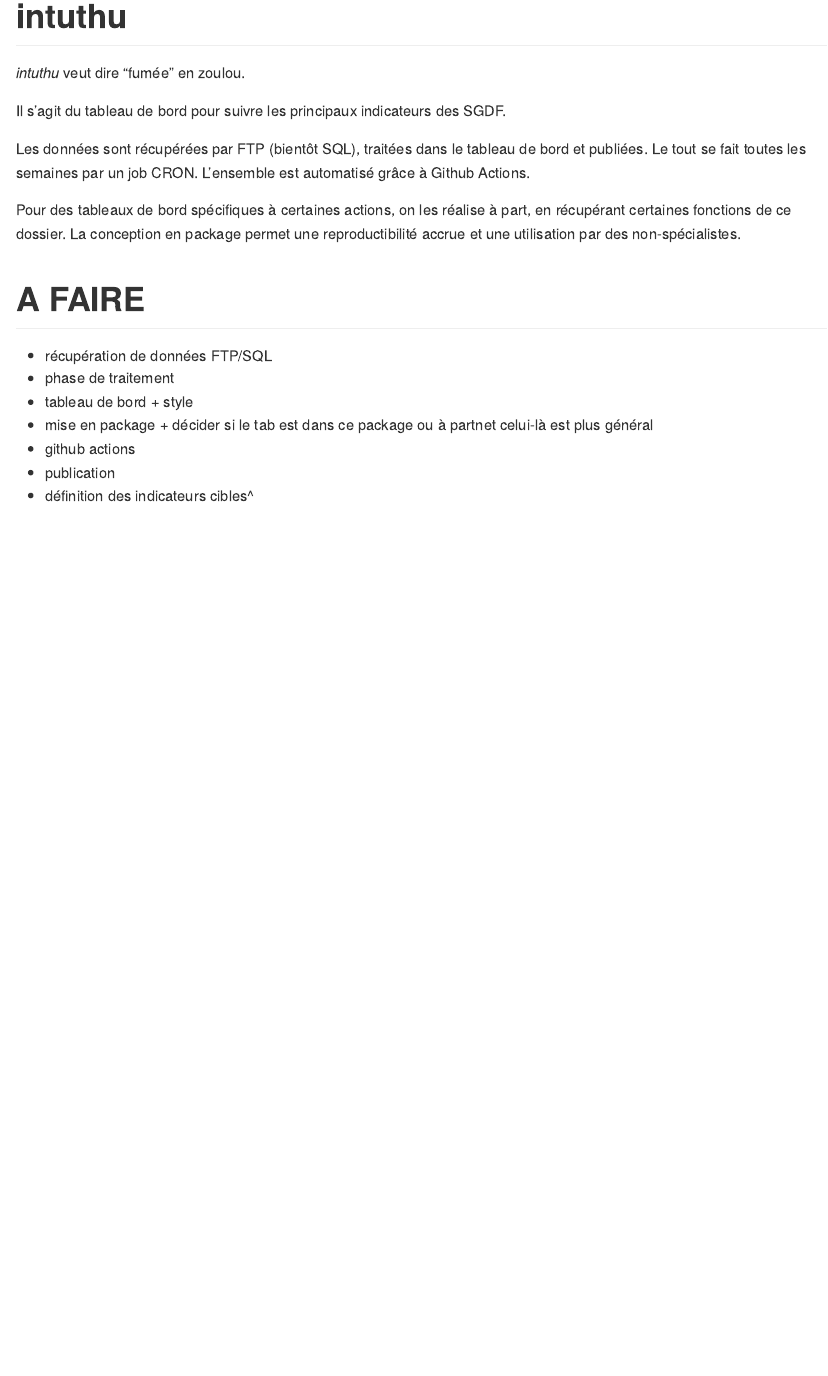
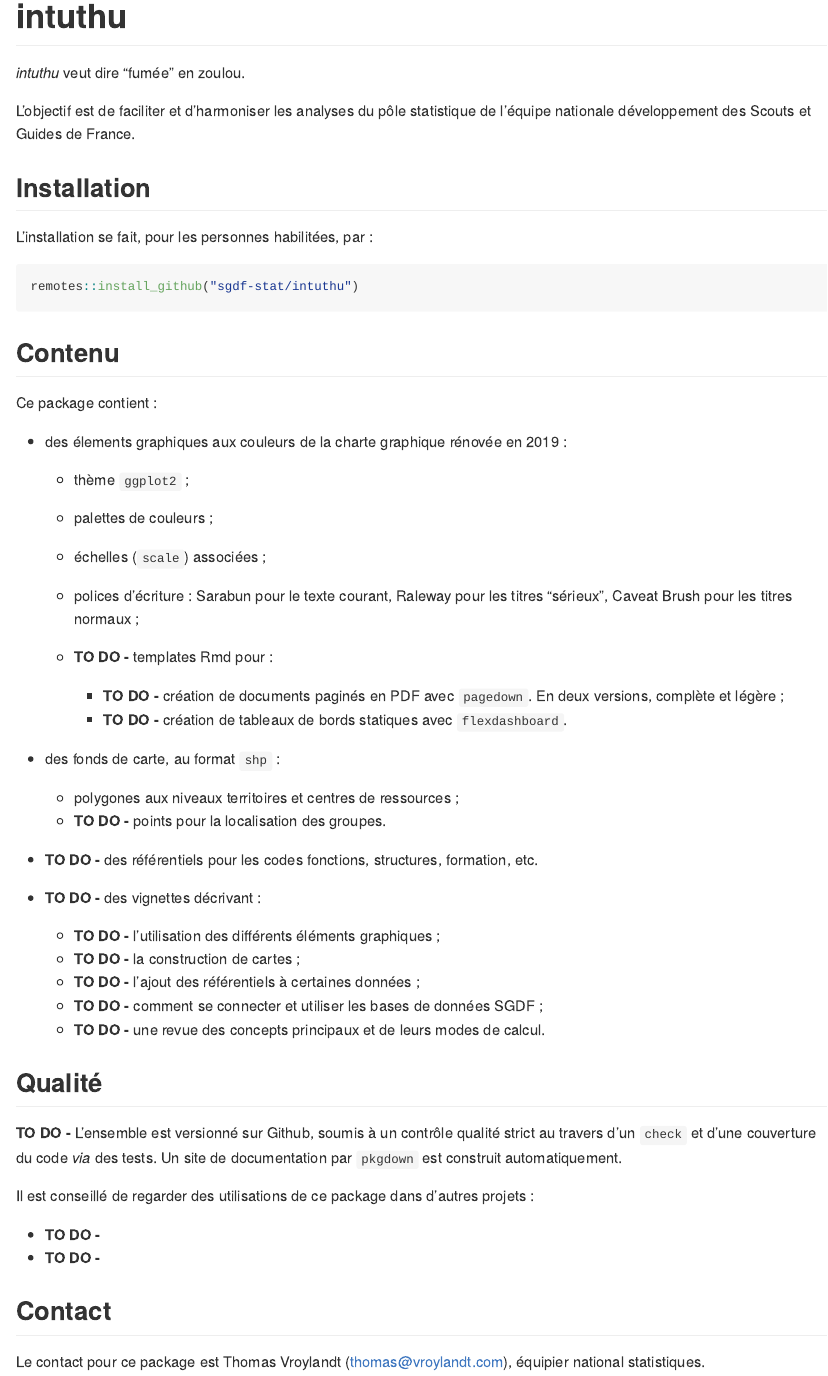
Before and after one commit to tvroylandt/intuthu, an R Markdown document (README.Rmd): the page in a window 1100 px wide, from its top. The pictures show the output file README.md that the author committed with the source, drawn offline in the style of GitHub.

Commit message:
Fonction shp + README

````diff
--- a/README.Rmd
+++ b/README.Rmd
@@ -18,20 +18,54 @@ knitr::opts_chunk$set(
 
 *intuthu* veut dire "fumée" en zoulou.
 
-Il s'agit du tableau de bord pour suivre les principaux indicateurs des SGDF.
+L'objectif est de faciliter et d'harmoniser les analyses du pôle statistique de l'équipe nationale développement des Scouts et Guides de France.
 
-Les données sont récupérées par FTP (bientôt SQL), traitées dans le tableau de bord et publiées.
-Le tout se fait toutes les semaines par un job CRON.
-L'ensemble est automatisé grâce à Github Actions.
+## Installation
 
-Pour des tableaux de bord spécifiques à certaines actions, on les réalise à part, en récupérant certaines fonctions de ce dossier. La conception en package permet une reproductibilité accrue et une utilisation par des non-spécialistes.
+L'installation se fait, pour les personnes habilitées, par :
 
-# A FAIRE
+```{r, eval = FALSE}
+remotes::install_github("sgdf-stat/intuthu")
+```
 
-+ récupération de données FTP/SQL
-+ phase de traitement
-+ tableau de bord + style
-+ mise en package + décider si le tab est dans ce package ou à partnet celui-là est plus général
-+ github actions
-+ publication
-+ définition des indicateurs cibles
+## Contenu
+
+Ce package contient :
+
++ des élements graphiques aux couleurs de la charte graphique rénovée en 2019 :
+
+  + thème `ggplot2` ;
+  + palettes de couleurs ;
+  + échelles (`scale`) associées ;
+  + polices d'écriture : Sarabun pour le texte courant, Raleway pour les titres "sérieux", Caveat Brush pour les titres normaux ;
+  + **TO DO -** templates Rmd pour :
+
+    + **TO DO -** création de documents paginés en PDF avec `pagedown`. En deux versions, complète et légère ;
+    + **TO DO -** création de tableaux de bords statiques avec `flexdashboard`.
+
++ des fonds de carte, au format `shp` :
+
+  + polygones aux niveaux territoires et centres de ressources ;
+  + **TO DO -** points pour la localisation des groupes.
+
++ **TO DO -** des référentiels pour les codes fonctions, structures, formation, etc.
++ **TO DO -** des vignettes décrivant :
+
+  + **TO DO -** l'utilisation des différents éléments graphiques ;
+  + **TO DO -** la construction de cartes ;
+  + **TO DO -** l'ajout des référentiels à certaines données ;
+  + **TO DO -** comment se connecter et utiliser les bases de données SGDF ;
+  + **TO DO -** une revue des concepts principaux et de leurs modes de calcul.
+
+## Qualité
+
+**TO DO -** L'ensemble est versionné sur Github, soumis à un contrôle qualité strict au travers d'un `check` et d'une couverture du code *via* des tests. Un site de documentation par `pkgdown` est construit automatiquement.
+
+Il est conseillé de regarder des utilisations de ce package dans d'autres projets :
+
++ **TO DO -**
++ **TO DO -**
+
+## Contact
+
+Le contact pour ce package est Thomas Vroylandt (thomas@vroylandt.com), équipier national statistiques.
````
Also changed, not shown: R/load_shp.R (added, +31 -0 lines), R/utils.R (+12 -0 lines), data-raw/shp_territoires.R (+4 -1 lines), README.md, inst/resources/shp/shp_sgdf_cr.dbf, inst/resources/shp/shp_sgdf_cr.shp, inst/resources/shp/shp_sgdf_cr.shx, inst/resources/shp/shp_sgdf_terr.dbf, README.Rmd (4 more changed lines), 4 other files.
